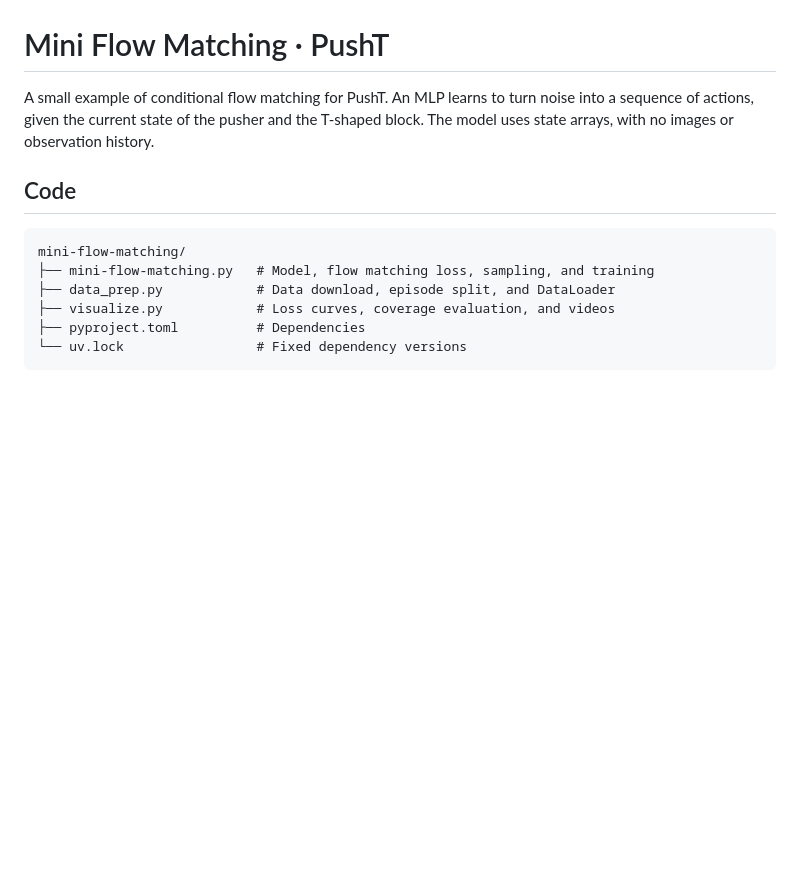
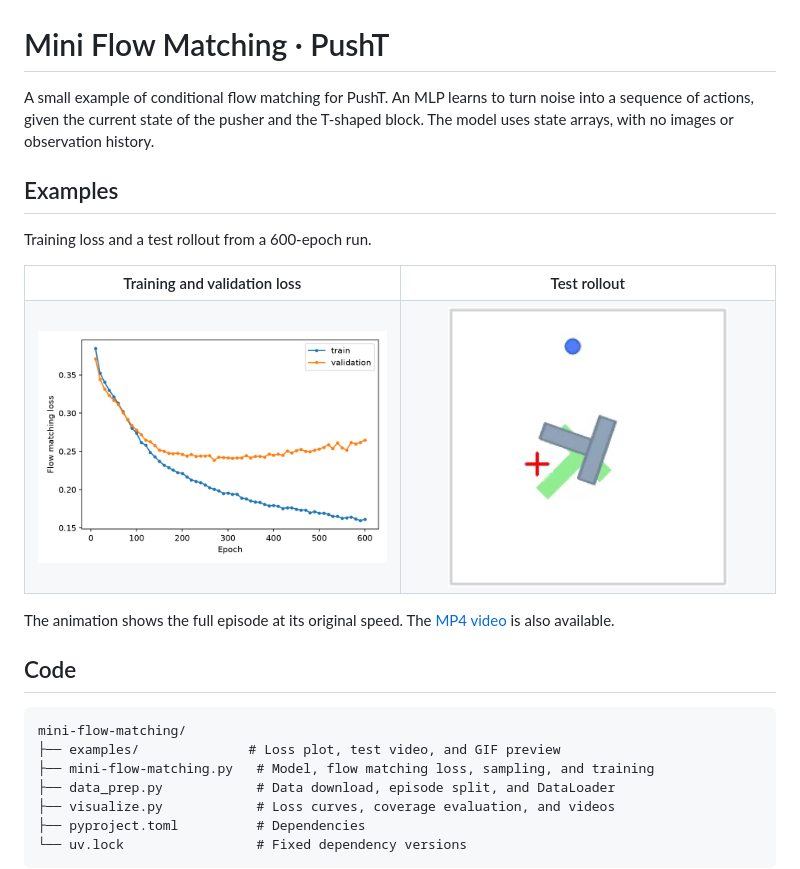
Before and after one commit to Studeas/mini-flow-matching-policy, a Markdown page: README.md, the part around the change. Rendered like a GitHub page; pictures changed too: examples/loss.png (added), examples/test.gif (added); blank space fills up the shorter version.

Commit message:
Add loss plot and animated test example

````diff
--- a/README.md
+++ b/README.md
@@ -4,10 +4,33 @@ A small example of conditional flow matching for PushT. An MLP learns to turn
 noise into a sequence of actions, given the current state of the pusher and the
 T-shaped block. The model uses state arrays, with no images or observation history.
 
+## Examples
+
+Training loss and a test rollout from a 600-epoch run.
+
+<table>
+  <tr>
+    <th width="50%">Training and validation loss</th>
+    <th width="50%">Test rollout</th>
+  </tr>
+  <tr>
+    <td align="center" valign="middle">
+      <img src="examples/loss.png" alt="Training and validation loss" width="440">
+    </td>
+    <td align="center" valign="middle">
+      <img src="examples/test.gif" alt="Animated PushT test rollout" width="280">
+    </td>
+  </tr>
+</table>
+
+The animation shows the full episode at its original speed.
+The [MP4 video](examples/test.mp4) is also available.
+
 ## Code
 
 ```text
 mini-flow-matching/
+├── examples/              # Loss plot, test video, and GIF preview
 ├── mini-flow-matching.py   # Model, flow matching loss, sampling, and training
 ├── data_prep.py            # Data download, episode split, and DataLoader
 ├── visualize.py            # Loss curves, coverage evaluation, and videos
````
Also changed, not shown: 1 other file.
